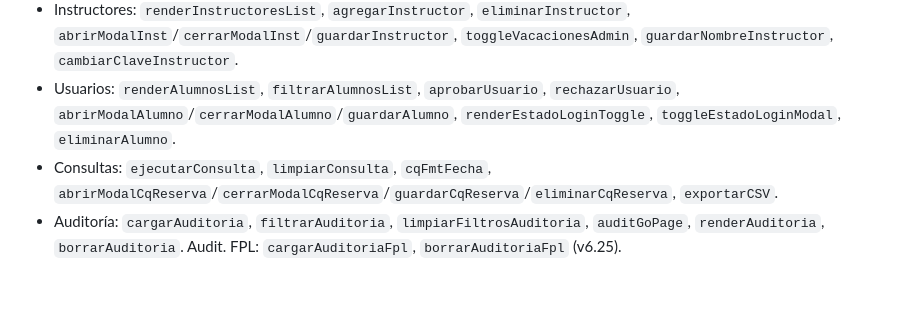
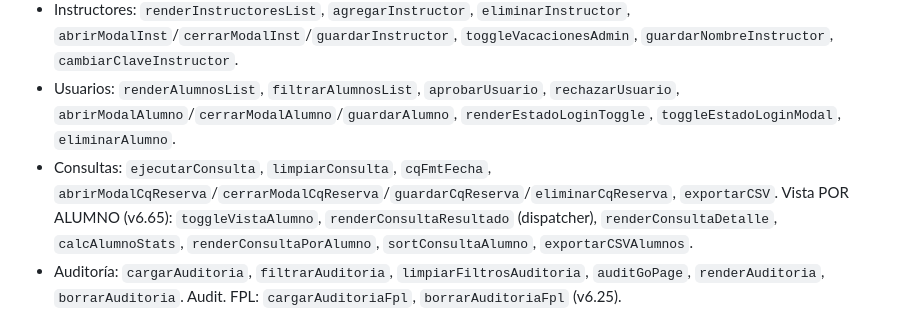
Before and after one commit to DanielTDFdev/Web-Aeroclub, a Markdown page: docs/documentacion_turnos.md, the part around one of its changes. GitHub-like rendering; blank space fills up the shorter version.

```diff
--- a/docs/documentacion_turnos.md
+++ b/docs/documentacion_turnos.md
@@ -324,7 +324,7 @@ Registro de eventos (`registrarAuditoria`): login (éxito/fallo/bloqueado), regi
 - Días: `selectDiasAvion`, `renderCalMes`, `mesAnterior`, `mesSiguiente`, `toggleBloqueoDia`.
 - Instructores: `renderInstructoresList`, `agregarInstructor`, `eliminarInstructor`, `abrirModalInst`/`cerrarModalInst`/`guardarInstructor`, `toggleVacacionesAdmin`, `guardarNombreInstructor`, `cambiarClaveInstructor`.
 - Usuarios: `renderAlumnosList`, `filtrarAlumnosList`, `aprobarUsuario`, `rechazarUsuario`, `abrirModalAlumno`/`cerrarModalAlumno`/`guardarAlumno`, `renderEstadoLoginToggle`, `toggleEstadoLoginModal`, `eliminarAlumno`.
-- Consultas: `ejecutarConsulta`, `limpiarConsulta`, `cqFmtFecha`, `abrirModalCqReserva`/`cerrarModalCqReserva`/`guardarCqReserva`/`eliminarCqReserva`, `exportarCSV`.
+- Consultas: `ejecutarConsulta`, `limpiarConsulta`, `cqFmtFecha`, `abrirModalCqReserva`/`cerrarModalCqReserva`/`guardarCqReserva`/`eliminarCqReserva`, `exportarCSV`. Vista POR ALUMNO (v6.65): `toggleVistaAlumno`, `renderConsultaResultado` (dispatcher), `renderConsultaDetalle`, `calcAlumnoStats`, `renderConsultaPorAlumno`, `sortConsultaAlumno`, `exportarCSVAlumnos`.
 - Auditoría: `cargarAuditoria`, `filtrarAuditoria`, `limpiarFiltrosAuditoria`, `auditGoPage`, `renderAuditoria`, `borrarAuditoria`. Audit. FPL: `cargarAuditoriaFpl`, `borrarAuditoriaFpl` (v6.25).
 - Sistema: `ejecutarBackup`, `iniciarRestore`, `confirmarRestore`, `cancelarRestore`, `getBorrarFiltro`, `filtrarParaBorrar`, `previewBorrar`, `ejecutarBorrar`.
 
```
Also changed, not shown: other parts of docs/documentacion_turnos.md (+6 -2 lines).
